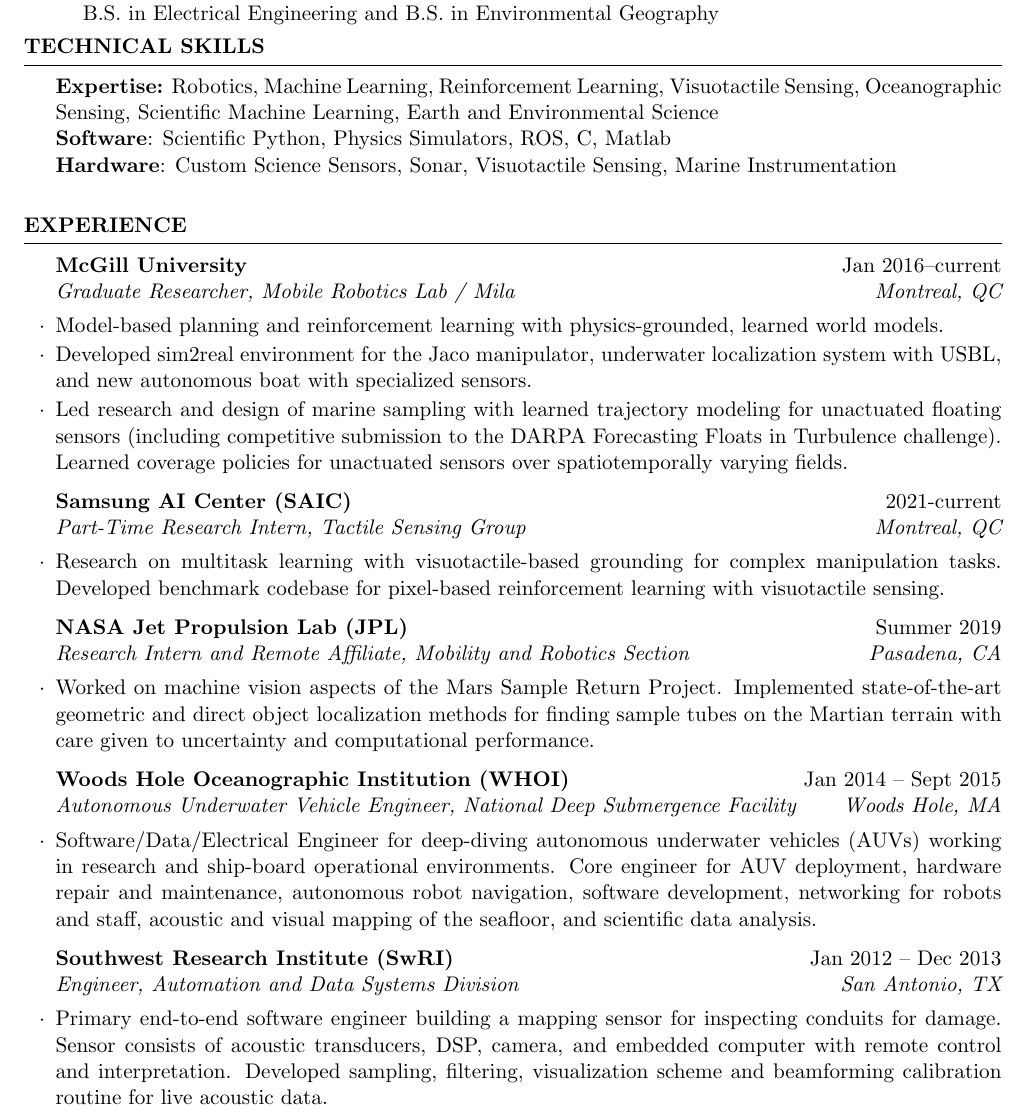
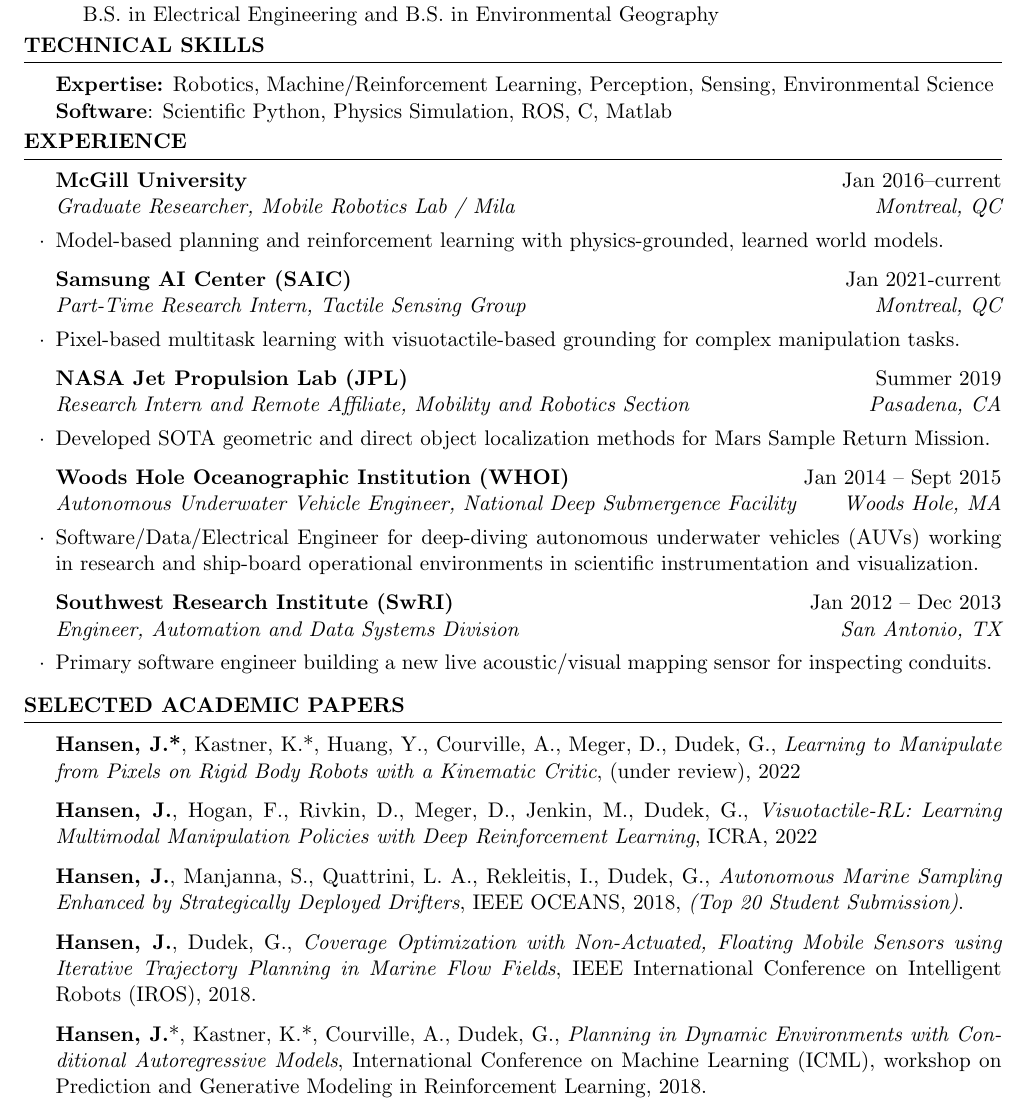
Before and after one commit to johannah/tech-resume, a LaTeX CV (johanna_hansen_resume.tex): part of the page, cut so that both start at the same text. The pictures show the PDF file johanna_hansen_resume.pdf that the author committed with the source.

Commit message:
updated resume

```diff
--- a/johanna_hansen_resume.tex
+++ b/johanna_hansen_resume.tex
@@ -43,72 +43,46 @@
 	\vspace{-1cm}
 \end{rSection}
 \begin{rSection}{Technical Skills}{}{}{}
-\noindent{\textbf{Expertise:} Robotics, Machine Learning, Reinforcement Learning, Visuotactile Sensing, Oceanographic Sensing, Scientific Machine Learning, Earth and Environmental Science } \\
-\noindent{\textbf{Software}: Scientific Python, Physics Simulators, ROS, C, Matlab} \\
-\noindent{\textbf{Hardware}: Custom Science Sensors, Sonar, Visuotactile Sensing, Marine Instrumentation} \\
-%\noindent{\textbf{Data}: Images, Geospatial, Scientific Sensors, Robot Navigation}
-%\item{\emph{Languages}: English (native), Spanish (basic), French (learning)}
-	\vspace{-.5cm}
+\noindent{\textbf{Expertise:} Robotics, Machine/Reinforcement Learning, Perception, Sensing, Environmental Science } \\
+\noindent{\textbf{Software}: Scientific Python, Physics Simulation, ROS, C, Matlab} \\
+	\vspace{-1cm}
 \end{rSection}
 \begin{rSection}{Experience}
 \begin{rSubsection}{McGill University}{Jan 2016--current}{Graduate Researcher, Mobile Robotics Lab / Mila}{Montreal, QC}
 \item{Model-based planning and reinforcement learning with physics-grounded, learned world models. }
-\item{Developed sim2real environment for the Jaco manipulator, underwater localization system with USBL, and new autonomous boat with specialized sensors.}
-\item{Led research and design of marine sampling with learned trajectory modeling for unactuated floating sensors (including competitive submission to the DARPA Forecasting Floats in Turbulence challenge). Learned coverage policies for unactuated sensors over spatiotemporally varying fields. }
 \end{rSubsection}
 \vspace{-.2cm}
-	\begin{rSubsection}{Samsung AI Center (SAIC)}{2021-current}{Part-Time Research Intern, Tactile Sensing Group}{Montreal, QC}
-\item{Research on multitask learning with visuotactile-based grounding for complex manipulation tasks. Developed benchmark codebase for pixel-based reinforcement learning with visuotactile sensing.}
+	\begin{rSubsection}{Samsung AI Center (SAIC)}{Jan 2021-current}{Part-Time Research Intern, Tactile Sensing Group}{Montreal, QC}
+\item{Pixel-based multitask learning with visuotactile-based grounding for complex manipulation tasks. }
 \end{rSubsection}
 \vspace{-.2cm}
 \begin{rSubsection}{NASA Jet Propulsion Lab (JPL)}{Summer 2019}{Research Intern and Remote Affiliate, Mobility and Robotics Section}{Pasadena, CA}
-\item{Worked on machine vision aspects of the Mars Sample Return Project. Implemented state-of-the-art geometric and direct object localization methods for finding sample tubes on the Martian terrain with care given to uncertainty and computational performance. }
+\item{Developed SOTA geometric and direct object localization methods for Mars Sample Return Mission. }
 \end{rSubsection}
 	\vspace{-.2cm}
 \begin{rSubsection}{Woods Hole Oceanographic Institution (WHOI)}{Jan 2014 -- Sept 2015}{Autonomous Underwater Vehicle Engineer, National Deep Submergence Facility}{Woods Hole, MA}
-%\item{Software/Data/Electrical Engineer for deep-diving autonomous underwater vehicles (AUVs) working in research and ship-board operational environments. Primary at-sea data scientist robot data.}
-\item{Software/Data/Electrical Engineer for deep-diving autonomous underwater vehicles (AUVs) working in research and ship-board operational environments. Core engineer for AUV deployment, hardware repair and maintenance, autonomous robot navigation, software development, networking for robots and staff, acoustic and visual mapping of the seafloor, and scientific data analysis.}
-	%\item{Developed automated spatio-temporal processing pipeline for high-resolution multibeam, sidescan sonar, and optical maps.}
-%\item{Assisted in overhaul of navigation (GPS/USBL/LBL/DR) processing and visualization.}
-%\item{Developed user-interfaces (QT), vehicle control code (C++), data processing code (Python/Matlab), and device drivers primarily in Linux.}
+\item{Software/Data/Electrical Engineer for deep-diving autonomous underwater vehicles (AUVs) working in research and ship-board operational environments in scientific instrumentation and visualization.}
 \end{rSubsection}
 	\vspace{-.2cm}
 \begin{rSubsection}{Southwest Research Institute (SwRI)}{Jan 2012 -- Dec 2013}{Engineer, Automation and Data Systems Division}{San Antonio, TX}{}
 %\item{Software/Electrical Applied Research Engineer for research, commercial, and government clients.}
-\item{Primary end-to-end software engineer building a mapping sensor for inspecting conduits for damage. Sensor consists of acoustic transducers, DSP, camera, and embedded computer with remote control and interpretation. Developed sampling, filtering, visualization scheme and beamforming calibration routine for live acoustic data.}
+\item{Primary software engineer building a new live acoustic/visual mapping sensor for inspecting conduits. }
 \end{rSubsection}
-%\begin{rSubsection}{Lower Colorado River Authority (LCRA)}{Jan 2011 -- Dec 2011}{Engineering Coop, Telecommunications Department}{Austin, TX}
-%\item{Configured SONET, fiber, ethernet, and microwave systems for critical communication infrastructure.} % including power generation/distribution, dam and irrigation control, and emergency response coordination. }
-%\item{Project lead for pilot irrigation control system using networked 900 MHz Radios.}
-%\end{rSubsection}
 \end{rSection}
 	\vspace{-.5cm}
-% \begin{rSection}{Academic Papers}
-% \textbf{Hansen, J.}, Manjanna, S.,  Quattrini, L. A., Rekleitis, I., Dudek, G., \textit{Autonomous Marine Sampling Enhanced by Strategically Deployed Drifters in Marine Flow Fields}, MTS/IEEE OCEANS, 2018, \emph{{(Top 20 Student Submission)}}.
-%
-% \textbf{Hansen, J.}, Dudek, G., \textit{Coverage Optimization with Non-Actuated, Floating Mobile Sensors using Iterative Trajectory Planning in Marine Flow Fields}, IEEE International Conference on Intelligent Robots (IROS), 2018.
-%
-% \textbf{Hansen, J.}*, Kastner, K.*, Courville, A., Dudek, G.,  \textit{Planning in Dynamic Environments with Conditional Autoregressive Models}, International Conference on Machine Learning (ICML), workshop on Prediction and Generative Modeling in Reinforcement Learning, 2018.
-%
-% Henderson P., Chang, W.D., Shkurti, F., \textbf{Hansen, J.}, Meger, D., Dudek G.,
-% \textit{Benchmark Environments for Multitask Learning in Continuous Domains}, International Conference on Machine Learning (ICML), workshop on Lifelong Learning, 2018, https://arxiv.org/abs/1708.04352.
-%
-% Manjanna, S., \textbf{ Hansen, J. }, Quattrini, L. A., Rekleitis, I., Dudek, G.,
-% \textit{Collaborative Sampling Using Heterogeneous Marine Robots Driven by Visual Cues}, Canadian Conference on Computer and Robot Vision (CRV), 2017.
-%
-% Quattrini L. A., Rekleitis, I., Manjanna, S., Kakodkar, N., \textbf{Hansen, J.},   Dudek, G.,  Bobadilla, L.,  Anderson, J., and Smith, R.,
-%             \textit{Data Correlation and Comparison from Multiple Sensors over a Coral Reef with a Team of Heterogeneous Aquatic Robots},
-%              International Symposium on Experimental Robotics (ISER),
-%               2016.
-%
-% \textbf{Hansen, J.}, Fourie, D., Kinsey, J., Pontbriand, C., Ware, J., Farr, N., Kaiser, C., and Tivey, M., \textit{Autonomous Acoustic-Aided Optical Localization for Data Transfer}, MTS/IEEE OCEANS, 2015.
-%
-% Pontbriand, C., Farr, N., Fourie, D., \textbf{Hansen, J.},  Kinsey, J., Pelletier, J., and Ware, J.,
-%  \textit{Wireless Data Harvesting Using the AUV Sentry and WHOI Optical Modem}, MTS/IEEE OCEANS, 2015.
-%
-% \textbf{Hansen, J.}, Wilden, G., Abbott, B., and Green, R., \textit{The Ultrasonic Culvert
-% Inspection System (UCIS): A Low-Cost Device for Conduit Inspection}, 2014 Transportation
-% Research Board 93rd Annual Meeting.
+ \begin{rSection}{Selected Academic Papers}
+
+\textbf{Hansen, J.*}, Kastner, K.*, Huang, Y., Courville, A., Meger, D., Dudek, G., \textit{Learning to Manipulate from Pixels on Rigid Body Robots with a Kinematic Critic}, (under review), 2022
+
+\textbf{Hansen, J.}, Hogan, F., Rivkin, D., Meger, D., Jenkin, M., Dudek, G., \textit{Visuotactile-RL: Learning Multimodal Manipulation Policies with Deep Reinforcement Learning}, ICRA, 2022
+
+
+\textbf{Hansen, J.}, Manjanna, S.,  Quattrini, L. A., Rekleitis, I., Dudek, G., \textit{Autonomous Marine Sampling Enhanced by Strategically Deployed Drifters}, IEEE OCEANS, 2018, \emph{{(Top 20 Student Submission)}}.
+
+\textbf{Hansen, J.}, Dudek, G., \textit{Coverage Optimization with Non-Actuated, Floating Mobile Sensors using Iterative Trajectory Planning in Marine Flow Fields}, IEEE International Conference on Intelligent Robots (IROS), 2018.
+
+\textbf{Hansen, J.}*, Kastner, K.*, Courville, A., Dudek, G.,  \textit{Planning in Dynamic Environments with Conditional Autoregressive Models}, International Conference on Machine Learning (ICML), workshop on Prediction and Generative Modeling in Reinforcement Learning, 2018.
+
 % \end{rSection}
 % \vspace{-.2cm}
 % \begin{rSection}{Professional Activities}
```
Also changed, not shown: johanna_hansen_cv.tex (+17 -17 lines), johanna_hansen_cv.pdf, johanna_hansen_resume.pdf, johanna_hansen_resume.tex (2 more changed lines).
